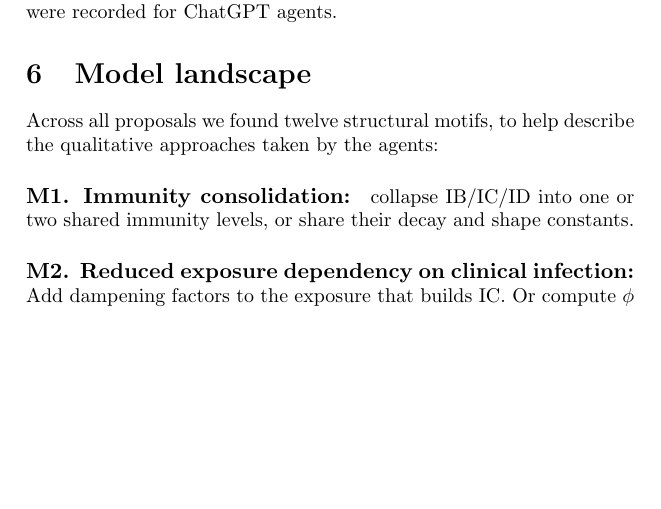
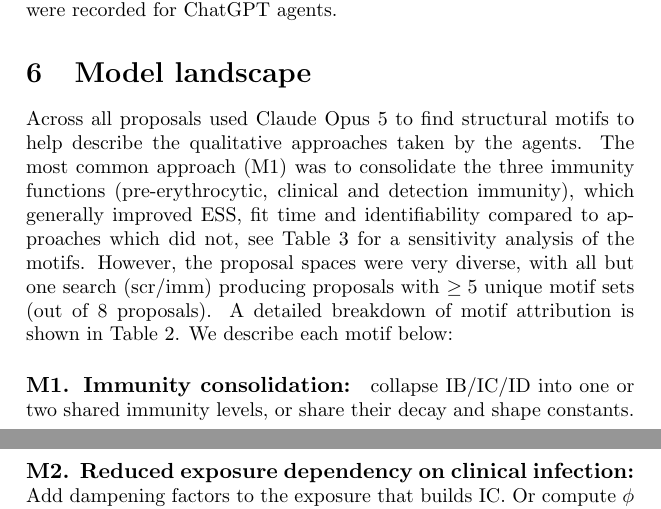
Before and after one commit to giovannic/msinf_paper, a LaTeX document (main.tex): part of page 10 of 19 before the commit and two parts of pages 10 and 11 of 20 after it, the two joined at a grey line, cut so that both start at the same text, the shorter picture padded with empty space. Compiled offline with pdfLaTeX.

Commit message:
Motifs header

```diff
--- a/main.tex
+++ b/main.tex
@@ -223,7 +223,7 @@ From a cost perspective, Claude based proposals required 2.3 times as many token
 
 \section{Model landscape}
 
-Across all proposals we found twelve structural motifs, to help describe the qualitative approaches taken by the agents:
+Across all proposals used Claude Opus 5 to find structural motifs to help describe the qualitative approaches taken by the agents. The most common approach (M1) was to consolidate the three immunity functions (pre-erythrocytic, clinical and detection immunity), which generally improved ESS, fit time and identifiability compared to approaches which did not, see Table \ref{tab:motif_sensitivity} for a sensitivity analysis of the motifs. However, the proposal spaces were very diverse, with all but one search (scr/imm) producing proposals with $\geq 5$ unique motif sets (out of 8 proposals). A detailed breakdown of motif attribution is shown in Table \ref{tab:motifs}. We describe each motif below:
 
 \paragraph{M1. Immunity consolidation:} collapse IB/IC/ID into one or two shared immunity levels, or share their decay and shape constants.
 
```
